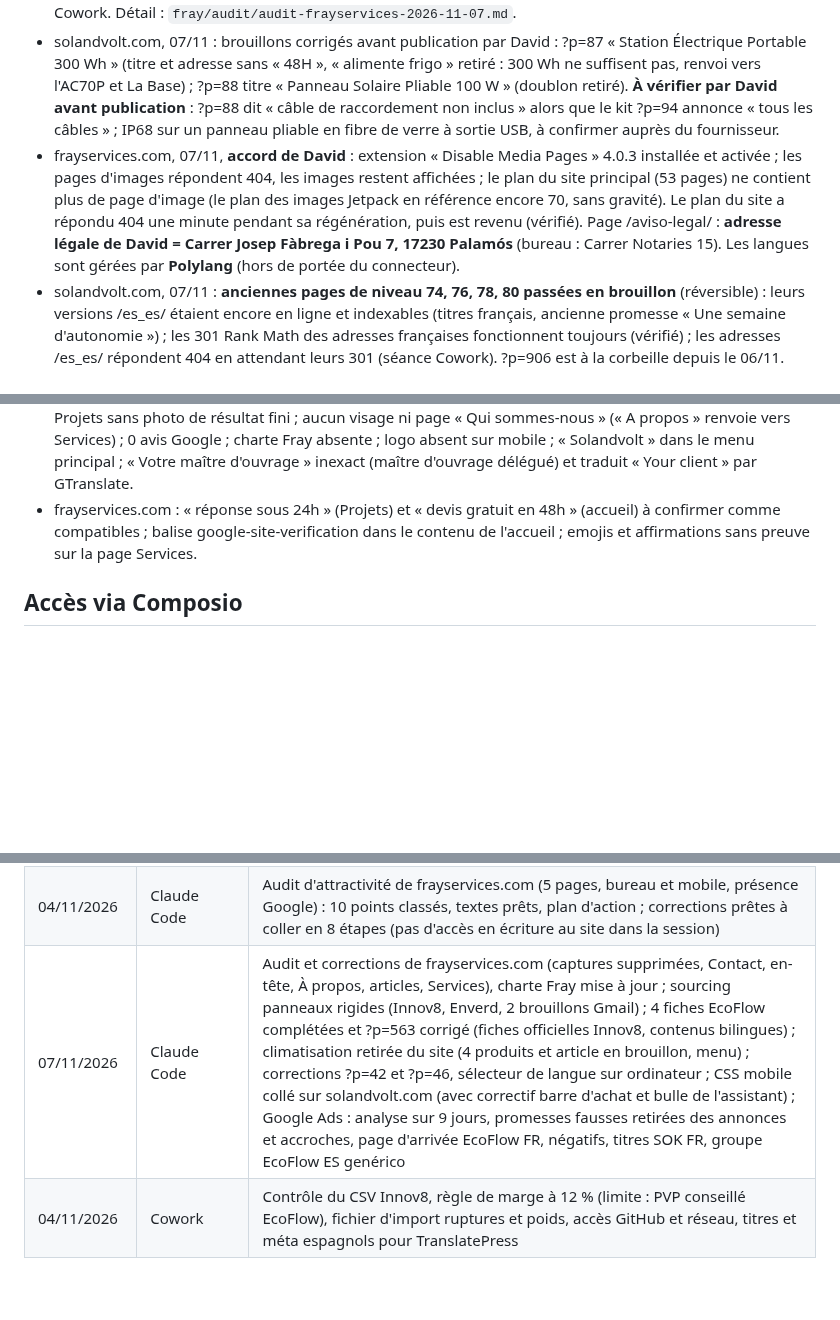
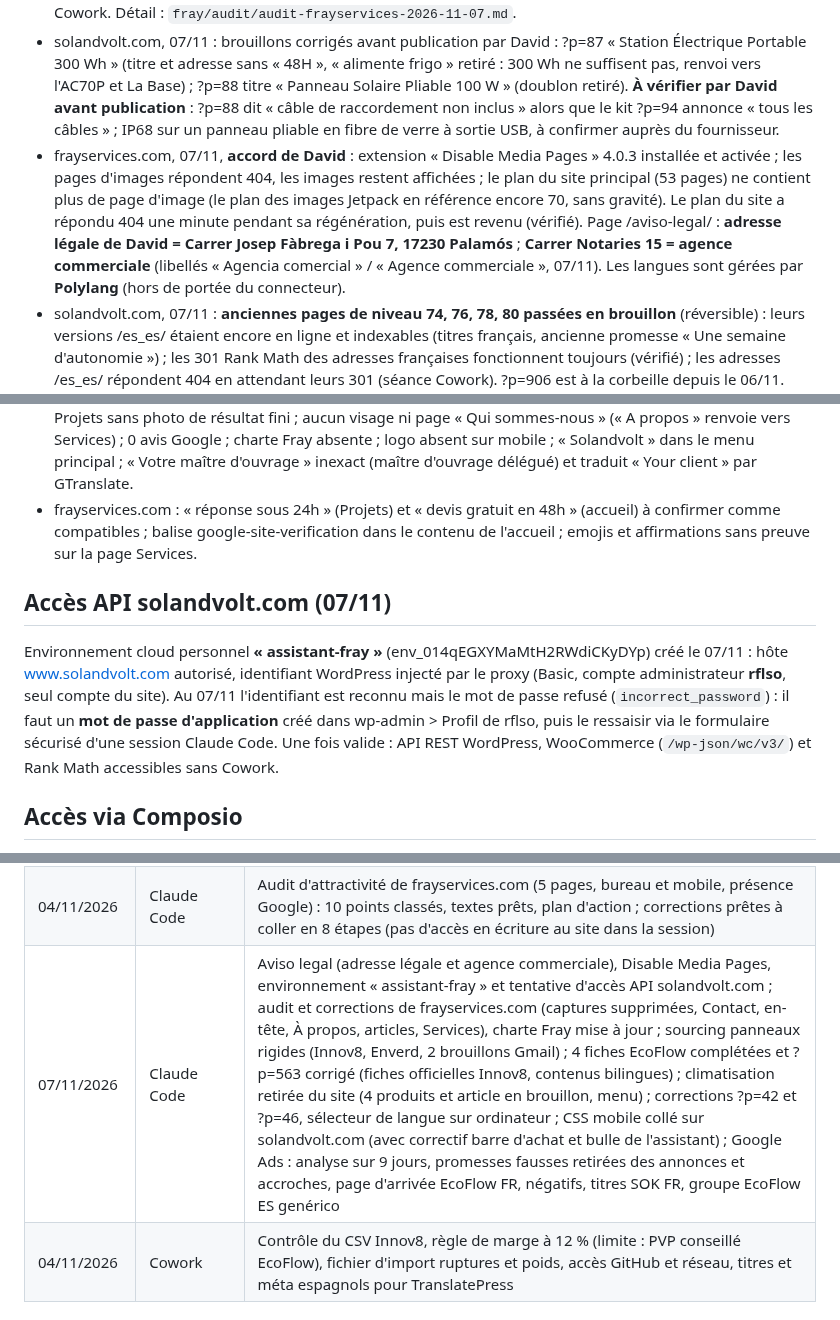
Before and after one commit to davidfray/assistant-fray, a Markdown page: CLAUDE.md, 3 parts joined by grey strips. GitHub-like rendering; blank space fills up the shorter version.

```diff
--- a/CLAUDE.md
+++ b/CLAUDE.md
@@ -139,7 +139,7 @@ Règles Sol & Volt absolues : aucune mention CE, « gestionnaire de réseau loca
 - solandvolt.com, 07/11, à la demande de David : **CSS mobile collé** à la fin du CSS additionnel des styles globaux (connecteur WordPress.com, site 257165426), avec 2 ajustements : drapeau de langue remonté (84 px, 150 px sur les fiches) et barre d'achat collante allongée (`padding-bottom: 84px`) pour passer au-dessus de la bulle de l'assistant (widget netlify en shadow DOM, non modifiable par CSS). Vérifié en capture à 360 px (accueil FR et ES, fiche ?p=623). Le connecteur WordPress.com permet donc d'écrire le CSS additionnel.
 - frayservices.com, 07/11, à la demande de David : **3 captures supprimées** (Gmail, 2 ChatGPT « Certi-Reformas ») ; Contact FR/CA/EN avec la vraie photo id 410 au lieu de l'image IA, indicatif du formulaire FR (était US) ; en-tête « Direction de travaux » et drapeaux ES et EN ajoutés ; À propos sans « maître d'ouvrage » ; articles en H1 ; slogan du site réécrit ; emojis retirés des pages Services. Le connecteur WordPress.com écrit aussi sur frayservices.com (site 253853971). Suite : liens Facebook (page 659509903912871) et Instagram (@frayservicespalamos) corrigés ; page « Aviso legal / Mentions légales » créée (/aviso-legal/, id 638, à relire par David). Langue des pages (préfixes /es/, /ca/, /en/) gérée par une extension multilingue hors de portée du connecteur : pages espagnoles manquantes, langue « es-EC » et hreflang à régler en séance Cowork. Détail : `fray/audit/audit-frayservices-2026-11-07.md`.
 - solandvolt.com, 07/11 : brouillons corrigés avant publication par David : ?p=87 « Station Électrique Portable 300 Wh » (titre et adresse sans « 48H », « alimente frigo » retiré : 300 Wh ne suffisent pas, renvoi vers l'AC70P et La Base) ; ?p=88 titre « Panneau Solaire Pliable 100 W » (doublon retiré). **À vérifier par David avant publication** : ?p=88 dit « câble de raccordement non inclus » alors que le kit ?p=94 annonce « tous les câbles » ; IP68 sur un panneau pliable en fibre de verre à sortie USB, à confirmer auprès du fournisseur.
-- frayservices.com, 07/11, **accord de David** : extension « Disable Media Pages » 4.0.3 installée et activée ; les pages d'images répondent 404, les images restent affichées ; le plan du site principal (53 pages) ne contient plus de page d'image (le plan des images Jetpack en référence encore 70, sans gravité). Le plan du site a répondu 404 une minute pendant sa régénération, puis est revenu (vérifié). Page /aviso-legal/ : **adresse légale de David = Carrer Josep Fàbrega i Pou 7, 17230 Palamós** (bureau : Carrer Notaries 15). Les langues sont gérées par **Polylang** (hors de portée du connecteur).
+- frayservices.com, 07/11, **accord de David** : extension « Disable Media Pages » 4.0.3 installée et activée ; les pages d'images répondent 404, les images restent affichées ; le plan du site principal (53 pages) ne contient plus de page d'image (le plan des images Jetpack en référence encore 70, sans gravité). Le plan du site a répondu 404 une minute pendant sa régénération, puis est revenu (vérifié). Page /aviso-legal/ : **adresse légale de David = Carrer Josep Fàbrega i Pou 7, 17230 Palamós** ; **Carrer Notaries 15 = agence commerciale** (libellés « Agencia comercial » / « Agence commerciale », 07/11). Les langues sont gérées par **Polylang** (hors de portée du connecteur).
 - solandvolt.com, 07/11 : **anciennes pages de niveau 74, 76, 78, 80 passées en brouillon** (réversible) : leurs versions /es_es/ étaient encore en ligne et indexables (titres français, ancienne promesse « Une semaine d'autonomie ») ; les 301 Rank Math des adresses françaises fonctionnent toujours (vérifié) ; les adresses /es_es/ répondent 404 en attendant leurs 301 (séance Cowork). ?p=906 est à la corbeille depuis le 06/11. Emails panneaux rigides **envoyés** à Innov8 et Enverd (07/11, à la demande de David), vérification des réponses programmée le 10/11 à 9 h 17.
 - solandvolt.com, 07/11 : **4 fiches EcoFlow « à venir » complétées** d'après les fiches officielles Innov8 (productsheet.innov8iberia.com, lues via Firecrawl, Cloudflare bloque l'accès direct) : ?p=640 renommé **« EcoFlow Glacier Classic – Réfrigérateur Portable 35 L »** (le « Glacier 3 » était faux ; slug inchangé), ?p=833 panneau 160 W V3 bifacial, ?p=573 câble BKW-RIVER (compatible River, DELTA mini, DELTA 1300 vers PowerStream), ?p=768 support (conçu pour le panneau **rigide** EcoFlow 400 W, non vendu). **?p=563 corrigé** : ECF0015 est le panneau pliable bifacial de 10,2 kg et 39,3 V (la fiche disait 16 kg et 48 V). Contenus **bilingues** `[trp_language fr_FR / es_ES]` dans la description (méthode validée sur ces 5 fiches : TranslatePress ne traduit pas automatiquement les textes neufs) ; extraits espagnols et titre espagnol du Glacier en CSS. Vérifié en ligne FR et ES, et en capture.
 - solandvolt.com, 07/11 (« continue les corrections ») : ?p=42, lien vers le brouillon ?p=44 (404) remplacé par ?p=112 SNOWFIELD 5, extrait « 3 vitesses » retiré (la fiche dit 2) ; ?p=46, « Wi-Fi » retiré de l'extrait (absent de la fiche) ; extraits espagnols de 42 et 46 en CSS (`html[lang^="es"] body.postid-42/46`, comme 339 et 341) ; **Climatisation ajoutée au menu** (bloc Navigation 167, après Module ; « Climatización » sur /es_es/) ; sélecteur de langue en bas à gauche aussi sur ordinateur (la bulle de l'assistant le recouvrait). Tout vérifié en ligne et en capture. Bilan 29/10-06/11 : 232 clics, 88,85 €, 0 achat, 93 % des clics sur mobile. Détail et décisions en attente : `audit/google-ads-optimisation-2026-11-07.md`.
@@ -185,6 +185,10 @@ Règles Sol & Volt absolues : aucune mention CE, « gestionnaire de réseau loca
 - frayservices.com, audit du 04/11 (`fray/audit/audit-attractivite-frayservices-2026-11-04.md`) : **page Contact sans formulaire** (tous les boutons de devis y mènent), téléphone et email non cliquables, pas de WhatsApp ; images d'accueil et de Contact générées par IA présentées comme des réalisations ; page Projets sans photo de résultat fini ; aucun visage ni page « Qui sommes-nous » (« A propos » renvoie vers Services) ; 0 avis Google ; charte Fray absente ; logo absent sur mobile ; « Solandvolt » dans le menu principal ; « Votre maître d'ouvrage » inexact (maître d'ouvrage délégué) et traduit « Your client » par GTranslate.
 - frayservices.com : « réponse sous 24h » (Projets) et « devis gratuit en 48h » (accueil) à confirmer comme compatibles ; balise google-site-verification dans le contenu de l'accueil ; emojis et affirmations sans preuve sur la page Services.
 
+## Accès API solandvolt.com (07/11)
+
+Environnement cloud personnel **« assistant-fray »** (env_014qEGXYMaMtH2RWdiCKyDYp) créé le 07/11 : hôte www.solandvolt.com autorisé, identifiant WordPress injecté par le proxy (Basic, compte administrateur **rflso**, seul compte du site). Au 07/11 l'identifiant est reconnu mais le mot de passe refusé (`incorrect_password`) : il faut un **mot de passe d'application** créé dans wp-admin > Profil de rflso, puis le ressaisir via le formulaire sécurisé d'une session Claude Code. Une fois valide : API REST WordPress, WooCommerce (`/wp-json/wc/v3/`) et Rank Math accessibles sans Cowork.
+
 ## Accès via Composio
 
 Composio donne accès en lecture à Google Search Console (propriétés `sc-domain:solandvolt.com`, `https://www.solandvolt.com/`, frayservices.com), Google Analytics (propriété « Solandvolt - GA4 », properties/551064081), Gmail (compte david@frayservices.com), Google Drive, Sheets, Brevo, Facebook, Instagram. Connecteur WordPress sur solandvolt.com : pas d'accès aux extensions (plugin.list renvoie « jetpack.jsonAPI does not exist », gestion à distance de Jetpack désactivée, 29/10), donc pas d'accès à Rank Math, à `functions.php`, à TranslatePress ni aux réglages WooCommerce. Pas d'outil PageSpeed connecté, pas d'outil de modification d'une propriété GA4. L'outil bash distant de Composio (`curl`) atteint solandvolt.com : utile pour tester redirections et balises (certaines commandes sont bloquées par son pare-feu : rester simple). Meta Ads : non lisible (26/10), deux tentatives de connexion « metaads » restées en attente ; Motion Creative Analytics connecté mais sans espace de travail. La connexion Facebook voit les 6 portefeuilles Business (dont « Solandvolt » 1687379002526386) mais pas la permission `ads_read` : le compte publicitaire 1029984932981254 renvoie une erreur 403. Pour lire les publicités, David doit connecter la boîte à outils « metaads » dans Composio, ou ajouter `ads_read` à la connexion Facebook.
@@ -214,7 +218,7 @@ David travaille sur les mêmes sujets dans Cowork (dossier local, synchronisé a
 | 28/10/2026 | Claude Code | Recherche d'influenceurs Instagram solaires (FR/ES), plan d'acquisition sur 8 semaines, 7 créateurs vanlife, 3 messages personnalisés ; prix d'achat et stock EcoFlow (Gmail, fichier Innov8), règle du PVP minimum, marge River 3 ; scénarios Make (stock, codes) ; 3 fiches en rupture passées en brouillon, accueil et 7 fiches corrigés ; comparatif transporteurs, livraison sur devis au-delà de 40 kg ; email à Innov8 envoyé (poids ECF0015, réapprovisionnement) |
 | 04/11/2026 | Claude Code | Version mobile de solandvolt.com : contrôle à 360 px (accueil, ?p=623), 6 défauts, CSS prêt à coller et vérifié sur le HTML du site (pas de connecteur WordPress en écriture dans la session) |
 | 04/11/2026 | Claude Code | Audit d'attractivité de frayservices.com (5 pages, bureau et mobile, présence Google) : 10 points classés, textes prêts, plan d'action ; corrections prêtes à coller en 8 étapes (pas d'accès en écriture au site dans la session) |
-| 07/11/2026 | Claude Code | Audit et corrections de frayservices.com (captures supprimées, Contact, en-tête, À propos, articles, Services), charte Fray mise à jour ; sourcing panneaux rigides (Innov8, Enverd, 2 brouillons Gmail) ; 4 fiches EcoFlow complétées et ?p=563 corrigé (fiches officielles Innov8, contenus bilingues) ; climatisation retirée du site (4 produits et article en brouillon, menu) ; corrections ?p=42 et ?p=46, sélecteur de langue sur ordinateur ; CSS mobile collé sur solandvolt.com (avec correctif barre d'achat et bulle de l'assistant) ; Google Ads : analyse sur 9 jours, promesses fausses retirées des annonces et accroches, page d'arrivée EcoFlow FR, négatifs, titres SOK FR, groupe EcoFlow ES genérico |
+| 07/11/2026 | Claude Code | Aviso legal (adresse légale et agence commerciale), Disable Media Pages, environnement « assistant-fray » et tentative d'accès API solandvolt.com ; audit et corrections de frayservices.com (captures supprimées, Contact, en-tête, À propos, articles, Services), charte Fray mise à jour ; sourcing panneaux rigides (Innov8, Enverd, 2 brouillons Gmail) ; 4 fiches EcoFlow complétées et ?p=563 corrigé (fiches officielles Innov8, contenus bilingues) ; climatisation retirée du site (4 produits et article en brouillon, menu) ; corrections ?p=42 et ?p=46, sélecteur de langue sur ordinateur ; CSS mobile collé sur solandvolt.com (avec correctif barre d'achat et bulle de l'assistant) ; Google Ads : analyse sur 9 jours, promesses fausses retirées des annonces et accroches, page d'arrivée EcoFlow FR, négatifs, titres SOK FR, groupe EcoFlow ES genérico |
 | 04/11/2026 | Cowork | Contrôle du CSV Innov8, règle de marge à 12 % (limite : PVP conseillé EcoFlow), fichier d'import ruptures et poids, accès GitHub et réseau, titres et méta espagnols pour TranslatePress |
 
 ## Mise à jour de ce fichier
```
Also changed, not shown: procedures/seance-cowork-rankmath-2026-11-07.md (+8 -0 lines).
